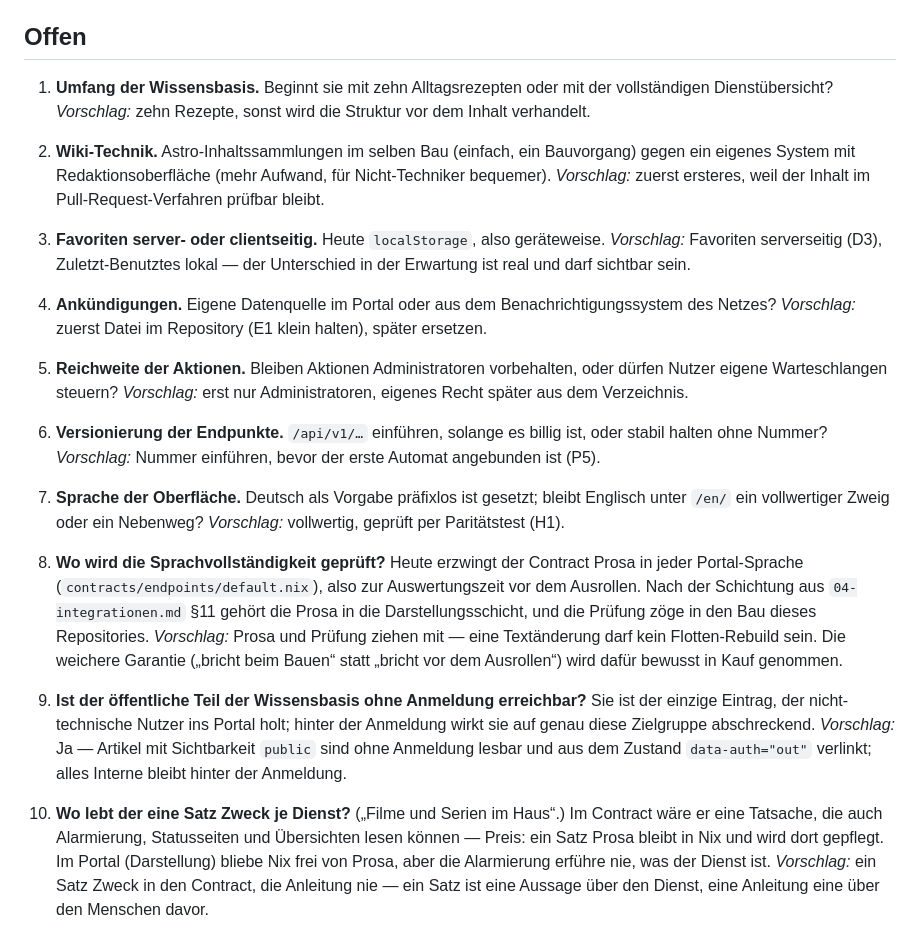
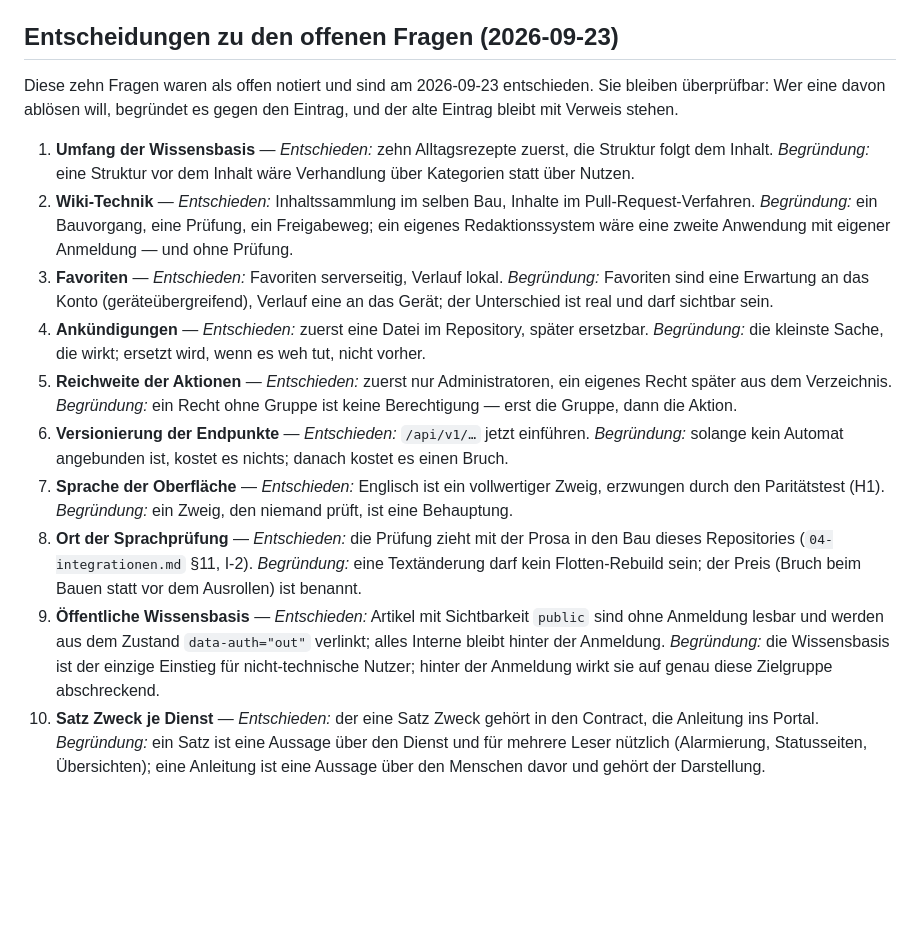
Before and after one commit to fleischerdesign/vyrx.de, a Markdown page: docs/06-entscheidungen.md, the part around the change. Rendered like a GitHub page; blank space fills up the shorter version.

Commit message:
docs: offene Fragen 1-10 entschieden

```diff
--- a/docs/06-entscheidungen.md
+++ b/docs/06-entscheidungen.md
@@ -103,50 +103,47 @@ Verwaltung ausblenden (dann findet sie der Betreiber nicht).
 *Konsequenzen:* Adressen bekommen eine zweite Ebene, und der Aktiv-Zustand des
 Elternteils muss berechnet werden. Siehe `03-ui-ux.md` §6.
 
-## Offen
+## Entscheidungen zu den offenen Fragen (2026-09-23)
 
-1. **Umfang der Wissensbasis.** Beginnt sie mit zehn Alltagsrezepten oder mit
-   der vollständigen Dienstübersicht? *Vorschlag:* zehn Rezepte, sonst wird die
-   Struktur vor dem Inhalt verhandelt.
-2. **Wiki-Technik.** Astro-Inhaltssammlungen im selben Bau (einfach, ein
-   Bauvorgang) gegen ein eigenes System mit Redaktionsoberfläche (mehr Aufwand,
-   für Nicht-Techniker bequemer). *Vorschlag:* zuerst ersteres, weil der
-   Inhalt im Pull-Request-Verfahren prüfbar bleibt.
-3. **Favoriten server- oder clientseitig.** Heute `localStorage`, also geräteweise.
-   *Vorschlag:* Favoriten serverseitig (D3), Zuletzt-Benutztes lokal — der
-   Unterschied in der Erwartung ist real und darf sichtbar sein.
-4. **Ankündigungen.** Eigene Datenquelle im Portal oder aus dem
-   Benachrichtigungssystem des Netzes? *Vorschlag:* zuerst Datei im Repository
-   (E1 klein halten), später ersetzen.
-5. **Reichweite der Aktionen.** Bleiben Aktionen Administratoren vorbehalten,
-   oder dürfen Nutzer eigene Warteschlangen steuern? *Vorschlag:* erst nur
-   Administratoren, eigenes Recht später aus dem Verzeichnis.
-6. **Versionierung der Endpunkte.** `/api/v1/…` einführen, solange es billig ist,
-   oder stabil halten ohne Nummer? *Vorschlag:* Nummer einführen, bevor der
-   erste Automat angebunden ist (P5).
-7. **Sprache der Oberfläche.** Deutsch als Vorgabe präfixlos ist gesetzt;
-   bleibt Englisch unter `/en/` ein vollwertiger Zweig oder ein Nebenweg?
-   *Vorschlag:* vollwertig, geprüft per Paritätstest (H1).
-8. **Wo wird die Sprachvollständigkeit geprüft?** Heute erzwingt der Contract
-   Prosa in jeder Portal-Sprache (`contracts/endpoints/default.nix`), also zur
-   Auswertungszeit vor dem Ausrollen. Nach der Schichtung aus
-   `04-integrationen.md` §11 gehört die Prosa in die Darstellungsschicht, und
-   die Prüfung zöge in den Bau dieses Repositories. *Vorschlag:* Prosa und
-   Prüfung ziehen mit — eine Textänderung darf kein Flotten-Rebuild sein. Die
-   weichere Garantie („bricht beim Bauen“ statt „bricht vor dem Ausrollen“)
-   wird dafür bewusst in Kauf genommen.
+Diese zehn Fragen waren als offen notiert und sind am 2026-09-23 entschieden.
+Sie bleiben überprüfbar: Wer eine davon ablösen will, begründet es gegen den
+Eintrag, und der alte Eintrag bleibt mit Verweis stehen.
 
-9. **Ist der öffentliche Teil der Wissensbasis ohne Anmeldung erreichbar?**
-   Sie ist der einzige Eintrag, der nicht-technische Nutzer ins Portal holt;
-   hinter der Anmeldung wirkt sie auf genau diese Zielgruppe abschreckend.
-   *Vorschlag:* Ja — Artikel mit Sichtbarkeit `public` sind ohne Anmeldung
-   lesbar und aus dem Zustand `data-auth="out"` verlinkt; alles Interne bleibt
-   hinter der Anmeldung.
-
-10. **Wo lebt der eine Satz Zweck je Dienst?** („Filme und Serien im Haus“.) Im
-   Contract wäre er eine Tatsache, die auch Alarmierung, Statusseiten und
-   Übersichten lesen können — Preis: ein Satz Prosa bleibt in Nix und wird dort
-   gepflegt. Im Portal (Darstellung) bliebe Nix frei von Prosa, aber die
-   Alarmierung erführe nie, was der Dienst ist. *Vorschlag:* ein Satz Zweck in
-   den Contract, die Anleitung nie — ein Satz ist eine Aussage über den Dienst,
-   eine Anleitung eine über den Menschen davor.
+1. **Umfang der Wissensbasis** — *Entschieden:* zehn Alltagsrezepte zuerst, die
+   Struktur folgt dem Inhalt. *Begründung:* eine Struktur vor dem Inhalt wäre
+   Verhandlung über Kategorien statt über Nutzen.
+2. **Wiki-Technik** — *Entschieden:* Inhaltssammlung im selben Bau, Inhalte im
+   Pull-Request-Verfahren. *Begründung:* ein Bauvorgang, eine Prüfung, ein
+   Freigabeweg; ein eigenes Redaktionssystem wäre eine zweite Anwendung mit
+   eigener Anmeldung — und ohne Prüfung.
+3. **Favoriten** — *Entschieden:* Favoriten serverseitig, Verlauf lokal.
+   *Begründung:* Favoriten sind eine Erwartung an das Konto
+   (geräteübergreifend), Verlauf eine an das Gerät; der Unterschied ist real
+   und darf sichtbar sein.
+4. **Ankündigungen** — *Entschieden:* zuerst eine Datei im Repository, später
+   ersetzbar. *Begründung:* die kleinste Sache, die wirkt; ersetzt wird, wenn
+   es weh tut, nicht vorher.
+5. **Reichweite der Aktionen** — *Entschieden:* zuerst nur Administratoren, ein
+   eigenes Recht später aus dem Verzeichnis. *Begründung:* ein Recht ohne
+   Gruppe ist keine Berechtigung — erst die Gruppe, dann die Aktion.
+6. **Versionierung der Endpunkte** — *Entschieden:* `/api/v1/…` jetzt
+   einführen. *Begründung:* solange kein Automat angebunden ist, kostet es
+   nichts; danach kostet es einen Bruch.
+7. **Sprache der Oberfläche** — *Entschieden:* Englisch ist ein vollwertiger
+   Zweig, erzwungen durch den Paritätstest (H1). *Begründung:* ein Zweig, den
+   niemand prüft, ist eine Behauptung.
+8. **Ort der Sprachprüfung** — *Entschieden:* die Prüfung zieht mit der Prosa in
+   den Bau dieses Repositories (`04-integrationen.md` §11, I-2). *Begründung:*
+   eine Textänderung darf kein Flotten-Rebuild sein; der Preis (Bruch beim
+   Bauen statt vor dem Ausrollen) ist benannt.
+9. **Öffentliche Wissensbasis** — *Entschieden:* Artikel mit Sichtbarkeit
+   `public` sind ohne Anmeldung lesbar und werden aus dem Zustand
+   `data-auth="out"` verlinkt; alles Interne bleibt hinter der Anmeldung.
+   *Begründung:* die Wissensbasis ist der einzige Einstieg für nicht-technische
+   Nutzer; hinter der Anmeldung wirkt sie auf genau diese Zielgruppe
+   abschreckend.
+10. **Satz Zweck je Dienst** — *Entschieden:* der eine Satz Zweck gehört in den
+   Contract, die Anleitung ins Portal. *Begründung:* ein Satz ist eine Aussage
+   über den Dienst und für mehrere Leser nützlich (Alarmierung, Statusseiten,
+   Übersichten); eine Anleitung ist eine Aussage über den Menschen davor und
+   gehört der Darstellung.
```
